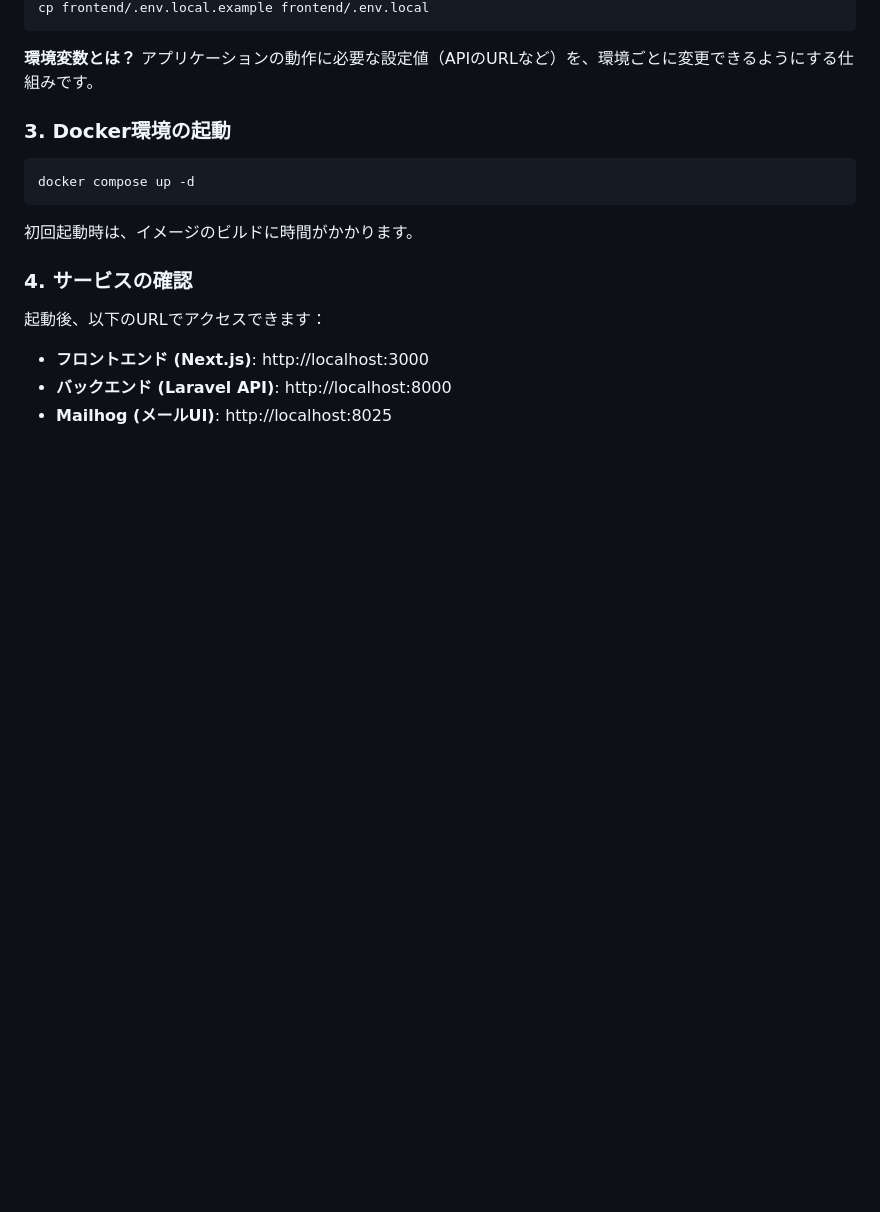
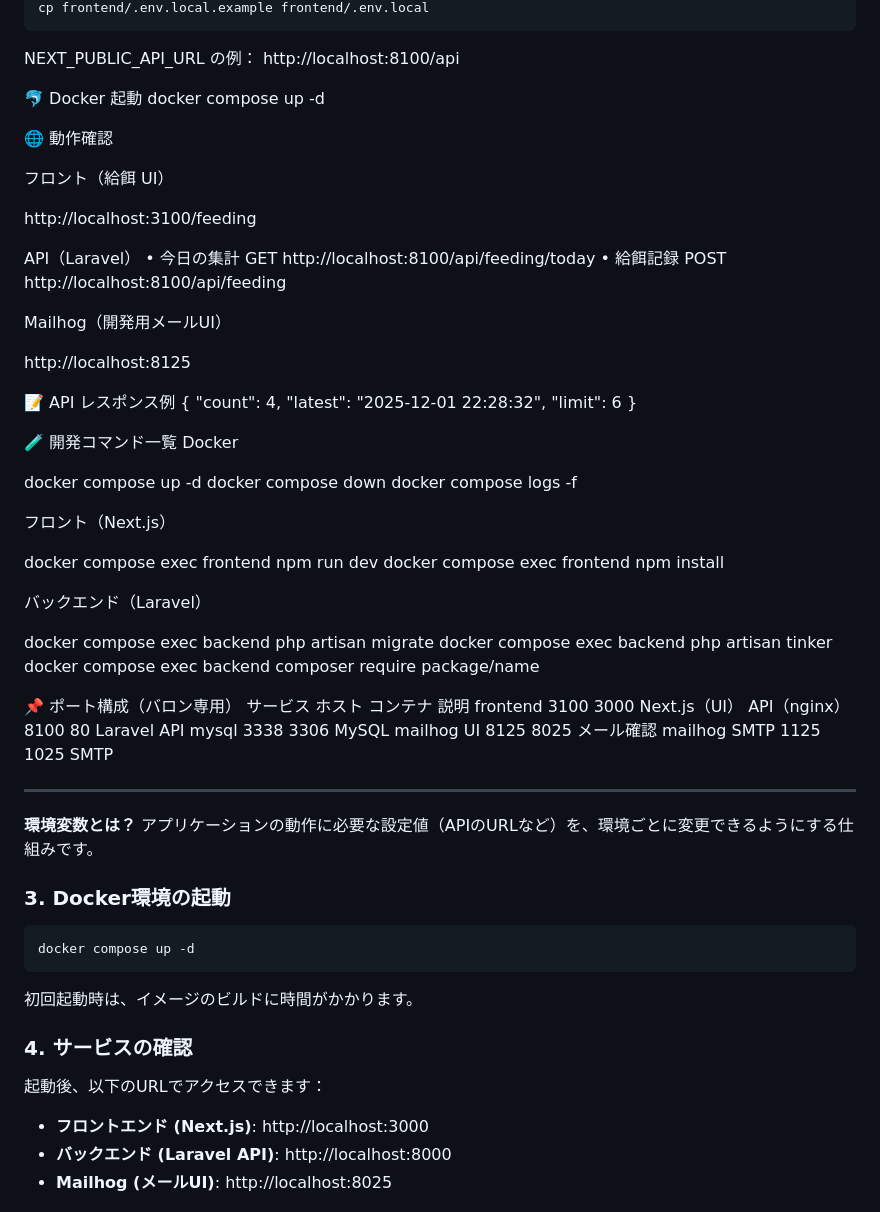
Before and after one commit to kido-kento/balon-feeder-system, a Markdown page: README.md, the part around one of its changes. GitHub-like rendering; blank space fills up the shorter version.

````diff
--- a/README.md
+++ b/README.md
@@ -72,5 +76,82 @@ Laravelがセッションやパスワードなどの重要なデータを暗号
 cp frontend/.env.local.example frontend/.env.local
 ```
+NEXT_PUBLIC_API_URL の例：
+http://localhost:8100/api
+
+🐬 Docker 起動
+docker compose up -d
+
+🌐 動作確認
+
+フロント（給餌 UI）
+
+http://localhost:3100/feeding
+
+API（Laravel）
+	•	今日の集計
+GET http://localhost:8100/api/feeding/today
+	•	給餌記録
+POST http://localhost:8100/api/feeding
+
+Mailhog（開発用メールUI）
+
+http://localhost:8125
+
+📝 API レスポンス例
+{
+  "count": 4,
+  "latest": "2025-12-01 22:28:32",
+  "limit": 6
+}
+
+🧪 開発コマンド一覧
+Docker
+
+docker compose up -d
+docker compose down
+docker compose logs -f
+
+フロント（Next.js）
+
+docker compose exec frontend npm run dev
+docker compose exec frontend npm install
+
+バックエンド（Laravel）
+
+docker compose exec backend php artisan migrate
+docker compose exec backend php artisan tinker
+docker compose exec backend composer require package/name
+
+📌 ポート構成（バロン専用）
+サービス
+ホスト
+コンテナ
+説明
+frontend
+3100
+3000
+Next.js（UI）
+API（nginx）
+8100
+80
+Laravel API
+mysql
+3338
+3306
+MySQL
+mailhog UI
+8125
+8025
+メール確認
+mailhog SMTP
+1125
+1025
+SMTP
+
+
+
+--------------------------------------------------------------------
+
 
 **環境変数とは？**
 アプリケーションの動作に必要な設定値（APIのURLなど）を、環境ごとに変更できるようにする仕組みです。
````
Also changed, not shown: other parts of README.md (+45 -41 lines).
